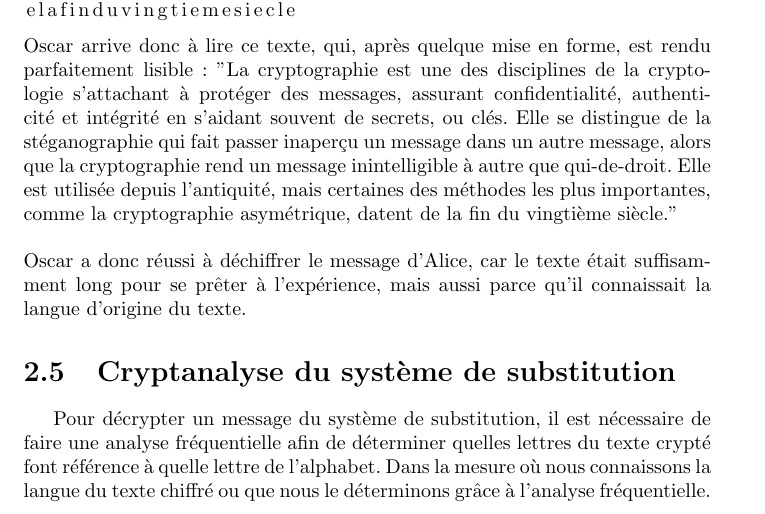
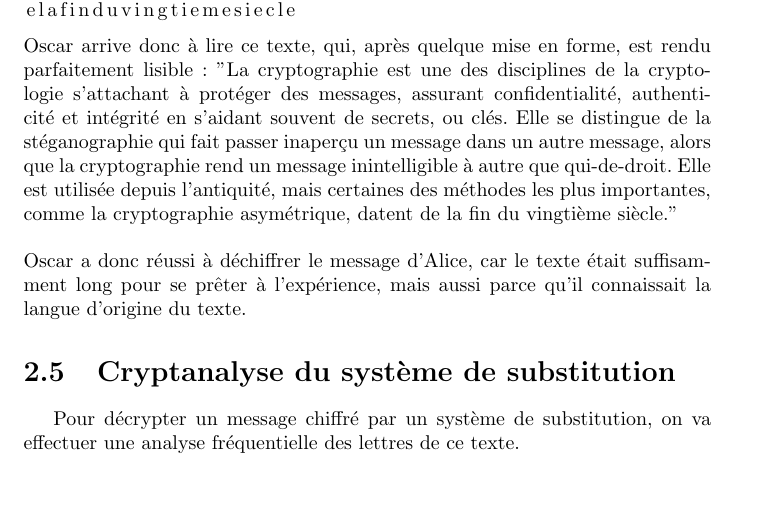
Before and after one commit to Ankeraout/mm2017, a LaTeX document (compte rendu.tex, which reads part_2.tex): part of page 14 of 22, cut so that both start at the same text, the shorter picture padded with empty space. Compiled offline with pdfLaTeX.

Commit message:
Début de travail sur la cryptanalyse du système de substitution

```diff
--- a/part_2.tex
+++ b/part_2.tex
@@ -99,6 +99,4 @@ elafinduvingtiemesiecle
 		\\
 		Oscar a donc réussi à déchiffrer le message d'Alice, car le texte était suffisamment long pour se prêter à l'expérience, mais aussi parce qu'il connaissait la langue d'origine du texte.
 	\section{Cryptanalyse du système de substitution}
-		Pour décrypter un message du système de substitution, il est
-		nécessaire de faire une analyse fréquentielle afin de déterminer
-		quelles lettres du texte crypté font référence à quelle lettre de l'alphabet. Dans la mesure où nous connaissons la langue du texte chiffré ou que nous le déterminons grâce à l'analyse fréquentielle.
+		Pour décrypter un message chiffré par un système de substitution, on va effectuer une analyse fréquentielle des lettres de ce texte.
```
